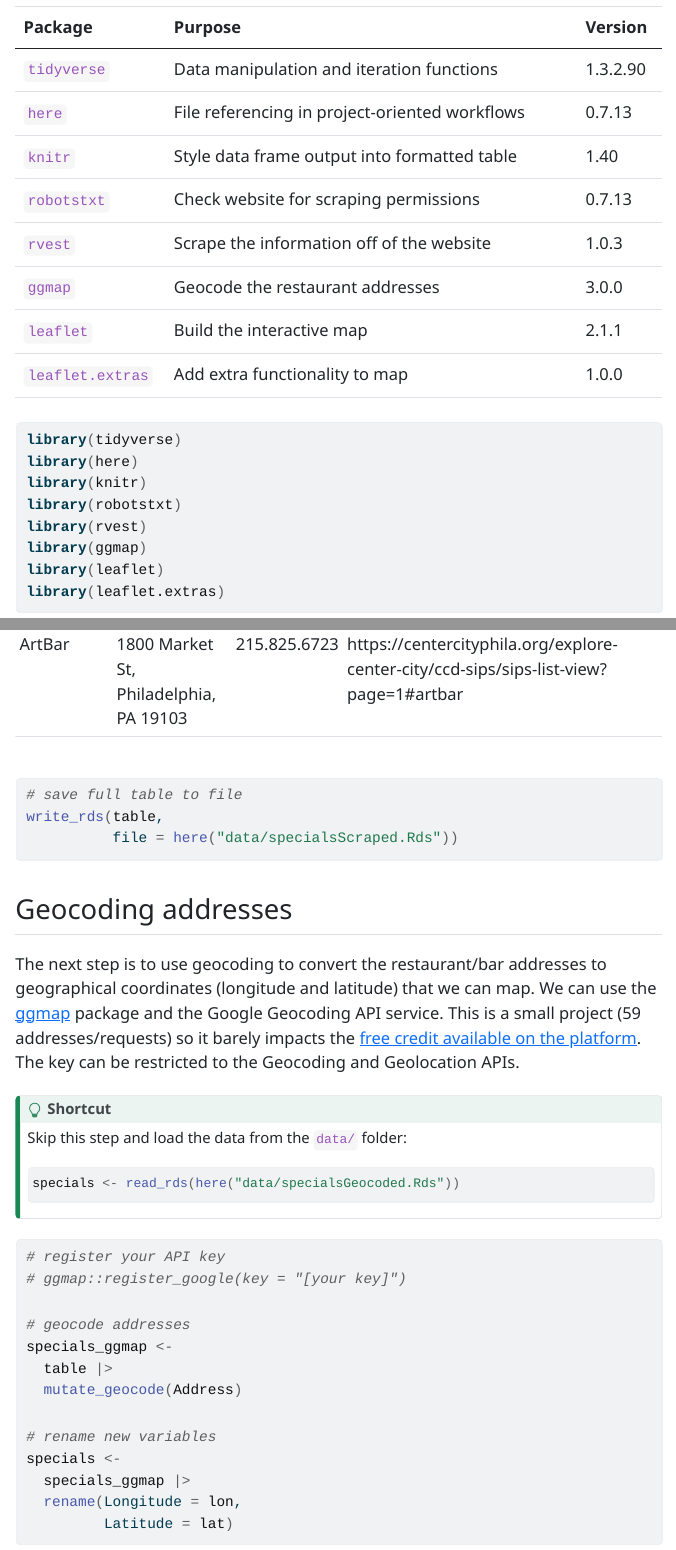
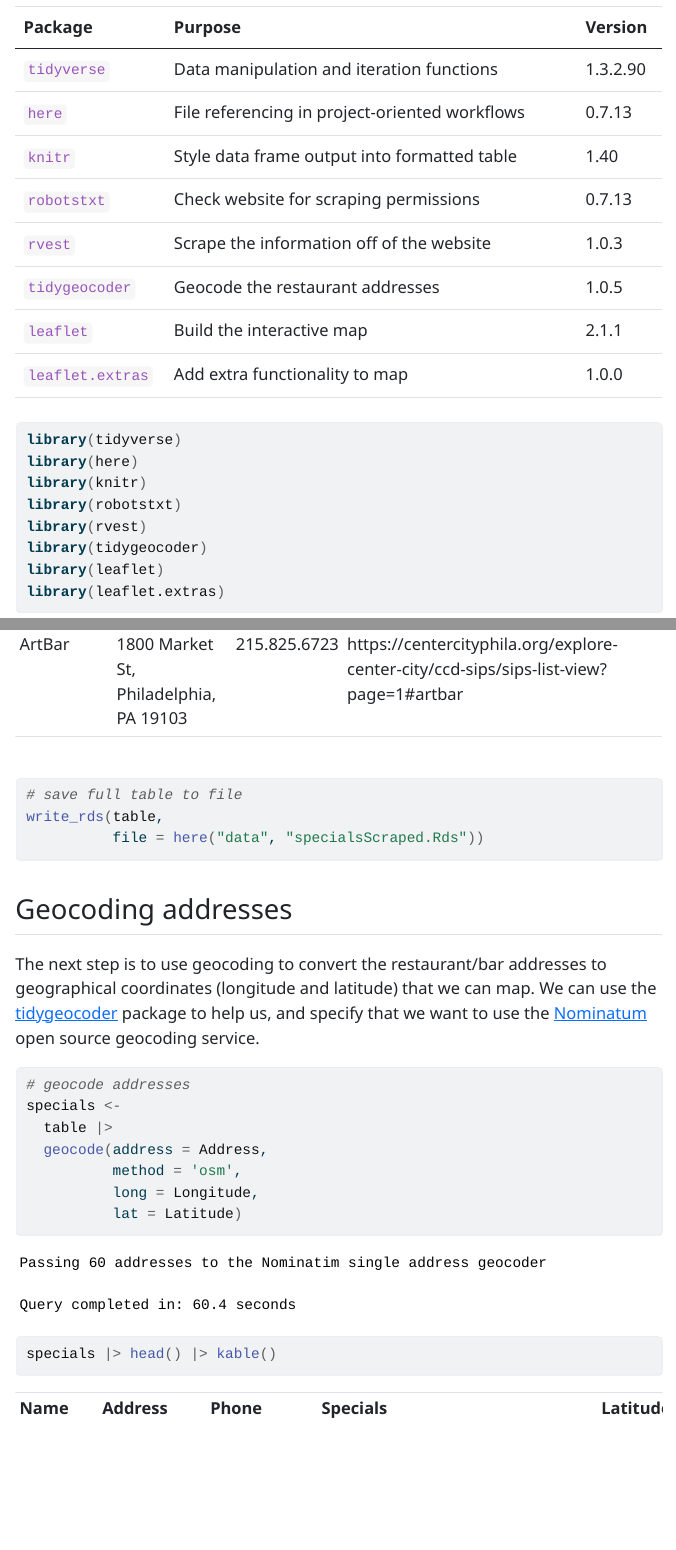
Before and after one commit to spcanelon/2022-ccd-sips, a Quarto document (index.qmd): the page in a window 1100 px wide, from 1100 px down, and a second part further down, joined at a grey line. The pictures show the output file index.html that the author committed with the source, opened offline; menus at the side of the page are left out.

Commit message:
change from ggmap to tidygeocoder

````diff
--- a/index.qmd
+++ b/index.qmd
@@ -34,7 +34,7 @@ The [2022 Center City District Sips](https://centercityphila.org/explore-center-
 | `knitr     `     | Style data frame output into formatted table   | 1.40     |
 | `robotstxt`      | Check website for scraping permissions         | 0.7.13   |
 | `rvest`          | Scrape the information off of the website      | 1.0.3    |
-| `ggmap`          | Geocode the restaurant addresses               | 3.0.0    |
+| `tidygeocoder`   | Geocode the restaurant addresses               | 1.0.5    |
 | `leaflet`        | Build the interactive map                      | 2.1.1    |
 | `leaflet.extras` | Add extra functionality to map                 | 1.0.0    |
 
@@ -46,7 +46,7 @@ library(here)
 library(knitr)
 library(robotstxt)
 library(rvest)
-library(ggmap)
+library(tidygeocoder)
 library(leaflet)
 library(leaflet.extras)
 ```
@@ -173,39 +173,22 @@ table |> head() |> kable()
 
 # save full table to file
 write_rds(table,
-          file = here("data/specialsScraped.Rds"))
+          file = here("data", "specialsScraped.Rds"))
 ```
 
 ## Geocoding addresses
 
-The next step is to use geocoding to convert the restaurant/bar addresses to geographical coordinates (longitude and latitude) that we can map. We can use the [ggmap](https://github.com/dkahle/ggmap) package and the Google Geocoding API service. This is a small project (59 addresses/requests) so it barely impacts the [free credit available on the platform](https://mapsplatform.google.com/pricing/). The key can be restricted to the Geocoding and Geolocation APIs.
+The next step is to use geocoding to convert the restaurant/bar addresses to geographical coordinates (longitude and latitude) that we can map. We can use the [tidygeocoder](https://jessecambon.github.io/tidygeocoder) package to help us, and specify that we want to use the [Nominatum](https://nominatim.org/) open source geocoding service.
 
-:::{.callout-tip}
-## Shortcut
-
-Skip this step and load the data from the `data/` folder:
-
-```{r load-geocoded-specials}
-specials <- read_rds(here("data/specialsGeocoded.Rds"))
-```
-:::
 
 ```{r, geocode-addresses}
-#| eval: false
-
-# register your API key
-# ggmap::register_google(key = "[your key]")
-
 # geocode addresses
-specials_ggmap <-
+specials <-
   table |>
-  mutate_geocode(Address)
-
-# rename new variables
-specials <-
-  specials_ggmap |>
-  rename(Longitude = lon,
-         Latitude = lat)
+  geocode(address = Address,
+          method = 'osm',
+          long = Longitude,
+          lat = Latitude)
 ```
 
 ```{r show-specials-geocoded}
````
Also changed, not shown: index.html, index.qmd (6 more changed lines).
